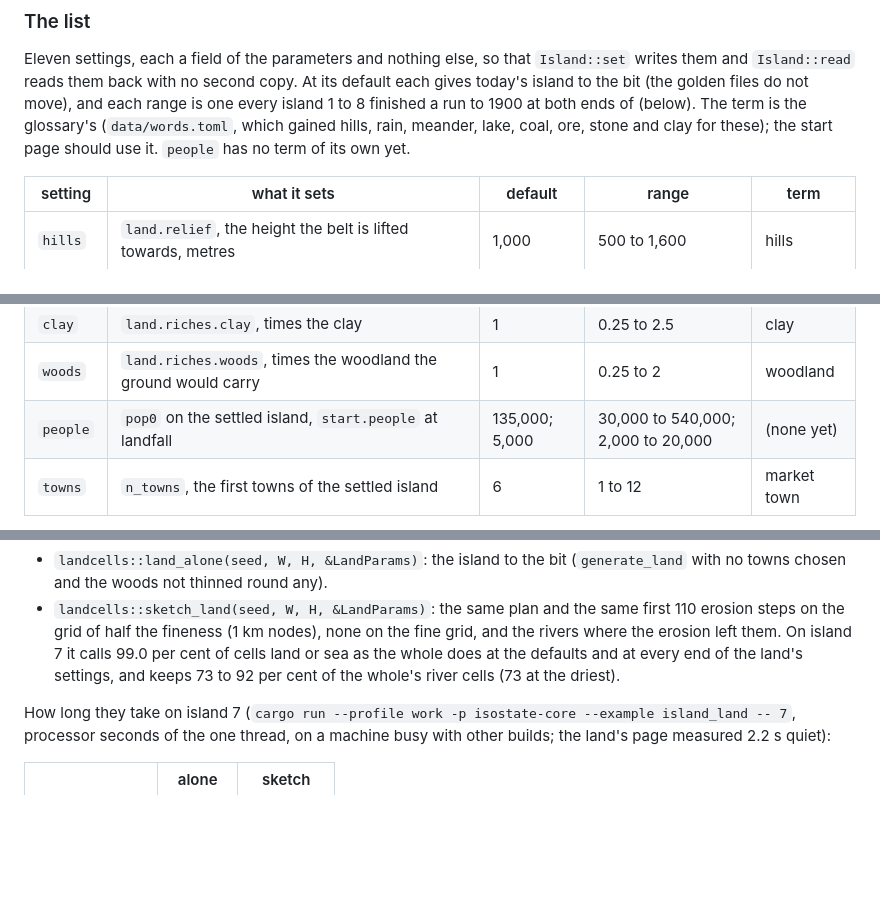
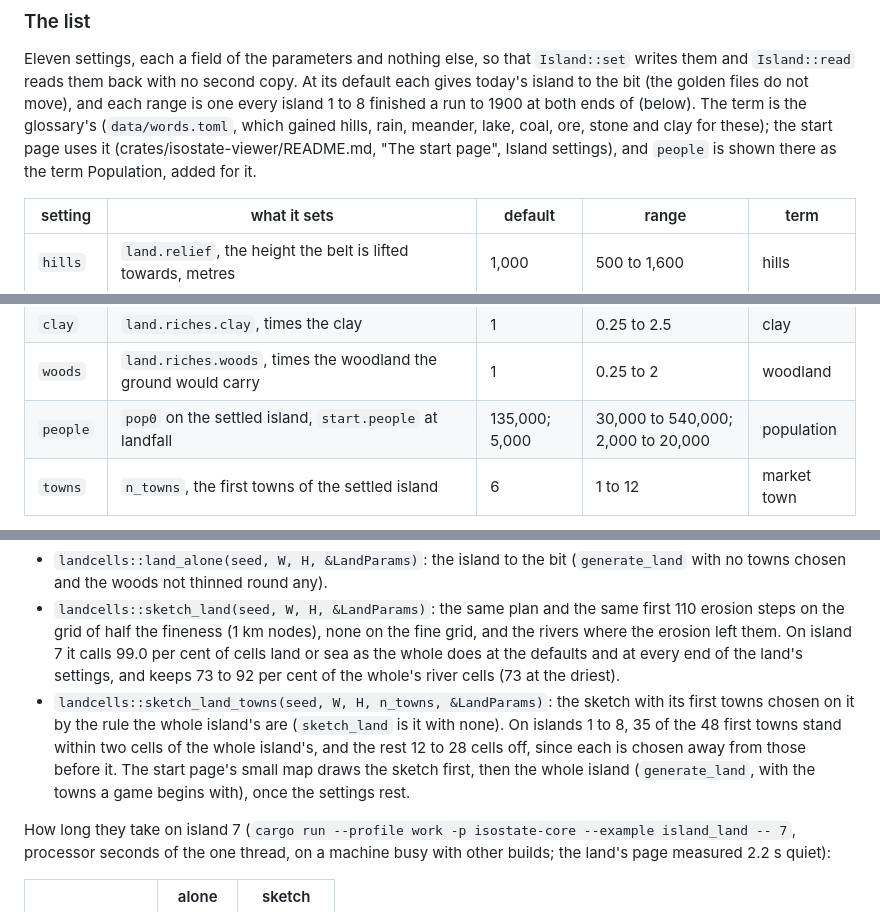
Before and after one commit to wilsoniumite/econsimgame, a Markdown page: docs/rules/land.md, 3 parts joined by grey strips. GitHub-like rendering; blank space fills up the shorter version.

```diff
--- a/docs/rules/land.md
+++ b/docs/rules/land.md
@@ -328,7 +328,9 @@ copy. At its default each gives today's island to the bit (the golden files
 do not move), and each range is one every island 1 to 8 finished a run to
 1900 at both ends of (below). The term is the glossary's (`data/words.toml`,
 which gained hills, rain, meander, lake, coal, ore, stone and clay for
-these); the start page should use it. `people` has no term of its own yet.
+these); the start page uses it (crates/isostate-viewer/README.md, "The start
+page", Island settings), and `people` is shown there as the term Population,
+added for it.
 
 | setting | what it sets | default | range | term |
 |---|---|---|---|---|
@@ -341,7 +343,7 @@ these); the start page should use it. `people` has no term of its own yet.
 | `stone` | `land.riches.stone`, times the stone | 1 | 0.25 to 2.5 | stone |
 | `clay` | `land.riches.clay`, times the clay | 1 | 0.25 to 2.5 | clay |
 | `woods` | `land.riches.woods`, times the woodland the ground would carry | 1 | 0.25 to 2 | woodland |
-| `people` | `pop0` on the settled island, `start.people` at landfall | 135,000; 5,000 | 30,000 to 540,000; 2,000 to 20,000 | (none yet) |
+| `people` | `pop0` on the settled island, `start.people` at landfall | 135,000; 5,000 | 30,000 to 540,000; 2,000 to 20,000 | population |
 | `towns` | `n_towns`, the first towns of the settled island | 6 | 1 to 12 | market town |
 
 The start itself, settled or landfall, is the twelfth choice and keeps the
@@ -410,6 +412,14 @@ arguments so that they can be called on any thread:
   On island 7 it calls 99.0 per cent of cells land or sea as the whole does
   at the defaults and at every end of the land's settings, and keeps 73 to
   92 per cent of the whole's river cells (73 at the driest).
+- `landcells::sketch_land_towns(seed, W, H, n_towns, &LandParams)`: the
+  sketch with its first towns chosen on it by the rule the whole island's
+  are (`sketch_land` is it with none). On islands 1 to 8, 35 of the 48
+  first towns stand within two cells of the whole island's, and the rest 12
+  to 28 cells off, since each is chosen away from those before it. The
+  start page's small map draws the sketch first, then the whole island
+  (`generate_land`, with the towns a game begins with), once the settings
+  rest.
 
 How long they take on island 7 (`cargo run --profile work -p isostate-core
 --example island_land -- 7`, processor seconds of the one thread, on a
```
Also changed, not shown: crates/isostate-viewer/README.md (+7 -3 lines), docs/shots/start-page-island.png (added), 2 other files.
